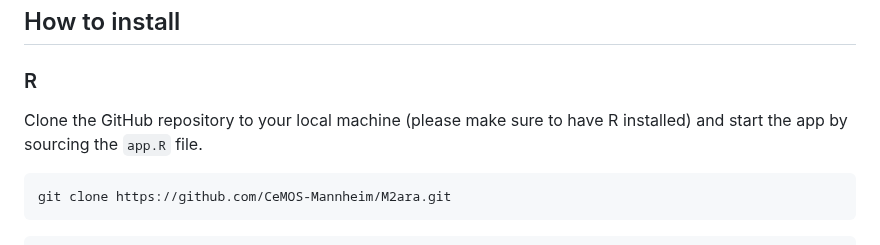
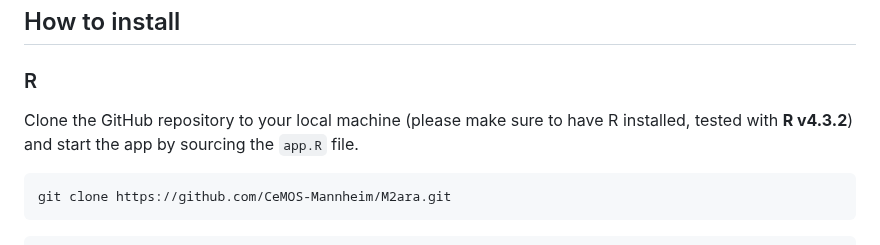
Before and after one commit to CeMOS-Mannheim/M2ara, a Markdown page: README.md, the part around the change. GitHub-like rendering.

Commit message:
Update README.md
- add tested R version

````diff
--- a/README.md
+++ b/README.md
@@ -26,7 +26,7 @@ For more detailed information please take a look at the [Manual](manual.md) that
 
 ### R
 
-Clone the GitHub repository to your local machine (please make sure to have R installed) and start the app by sourcing the `app.R` file.
+Clone the GitHub repository to your local machine (please make sure to have R installed, tested with **R v4.3.2**) and start the app by sourcing the `app.R` file.
 
 ```bash
 git clone https://github.com/CeMOS-Mannheim/M2ara.git
````
